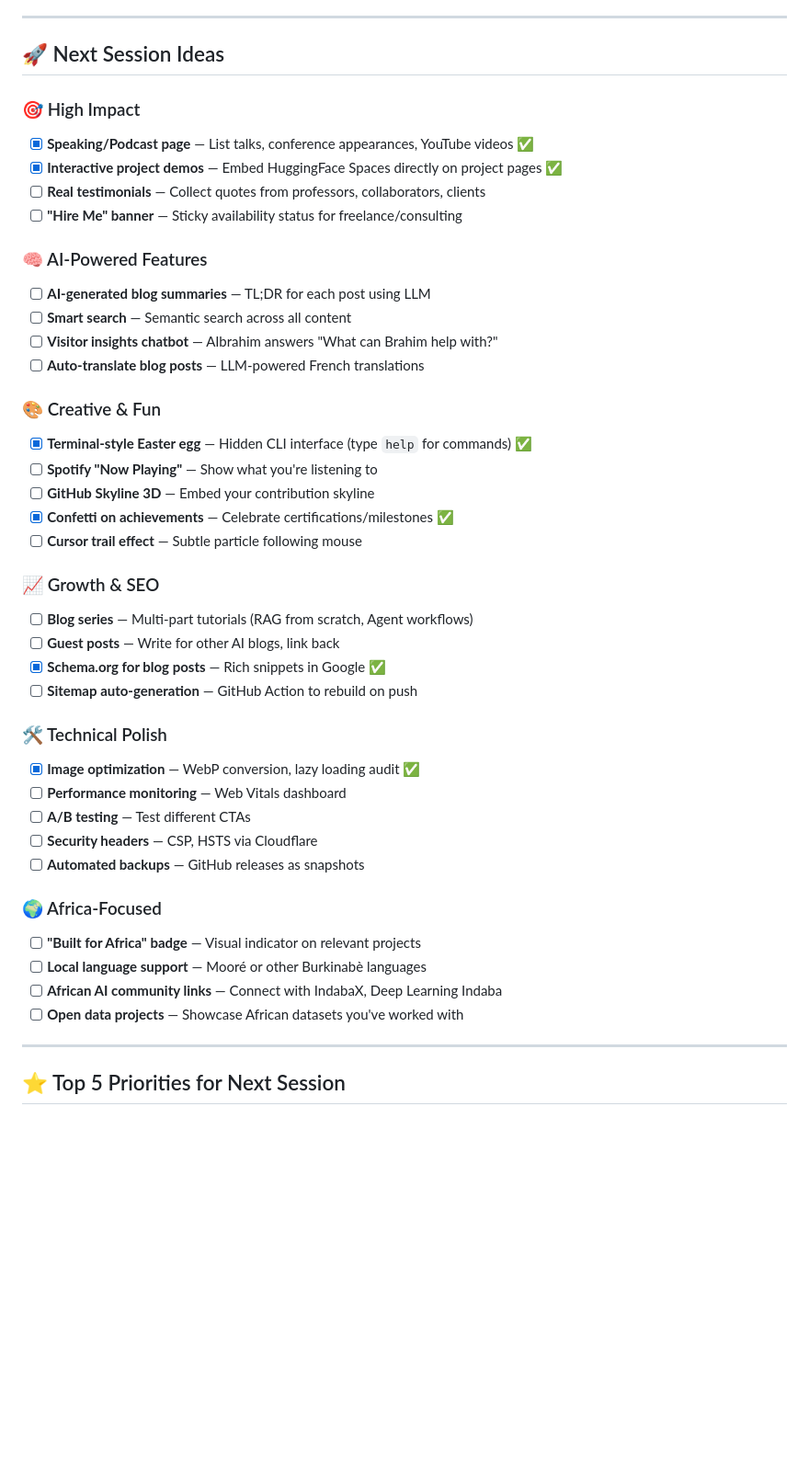
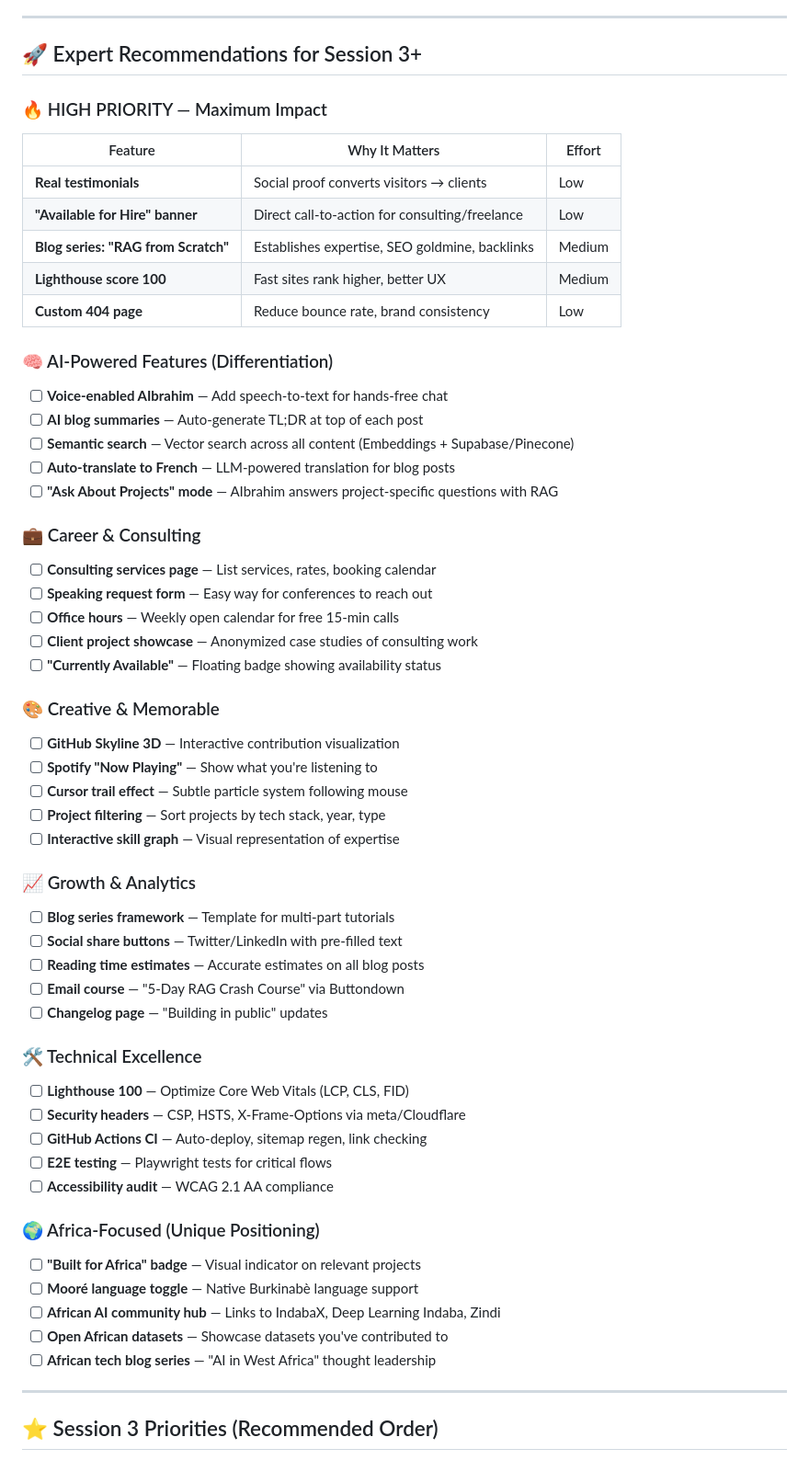
Before and after one commit to MORAWA-dev/albarka.github.io, a Markdown page: todo.md, the part around one of its changes. Shown at 92% size. Drawn GitHub-style; blank space fills up the shorter version.

Commit message:
docs: comprehensive roadmap with expert recommendations 📋
- Added priority matrix with effort levels
- New sections: AI-powered, Career/Consulting, Quick Wins
- Success metrics table with targets
- Session 3 priorities with action items
- Africa-focused differentiation strategy

```diff
--- a/todo.md
+++ b/todo.md
@@ -30,53 +30,67 @@
 
 ---
 
-## 🚀 Next Session Ideas
+## 🚀 Expert Recommendations for Session 3+
 
-### 🎯 High Impact
+### 🔥 HIGH PRIORITY — Maximum Impact
 
-- [x] **Speaking/Podcast page** — List talks, conference appearances, YouTube videos ✅
-- [x] **Interactive project demos** — Embed HuggingFace Spaces directly on project pages ✅
-- [ ] **Real testimonials** — Collect quotes from professors, collaborators, clients
-- [ ] **"Hire Me" banner** — Sticky availability status for freelance/consulting
+| Feature | Why It Matters | Effort |
+|---------|----------------|--------|
+| **Real testimonials** | Social proof converts visitors → clients | Low |
+| **"Available for Hire" banner** | Direct call-to-action for consulting/freelance | Low |
+| **Blog series: "RAG from Scratch"** | Establishes expertise, SEO goldmine, backlinks | Medium |
+| **Lighthouse score 100** | Fast sites rank higher, better UX | Medium |
+| **Custom 404 page** | Reduce bounce rate, brand consistency | Low |
 
-### 🧠 AI-Powered Features
+### 🧠 AI-Powered Features (Differentiation)
 
-- [ ] **AI-generated blog summaries** — TL;DR for each post using LLM
-- [ ] **Smart search** — Semantic search across all content
-- [ ] **Visitor insights chatbot** — AIbrahim answers "What can Brahim help with?"
-- [ ] **Auto-translate blog posts** — LLM-powered French translations
+- [ ] **Voice-enabled AIbrahim** — Add speech-to-text for hands-free chat
+- [ ] **AI blog summaries** — Auto-generate TL;DR at top of each post
+- [ ] **Semantic search** — Vector search across all content (Embeddings + Supabase/Pinecone)
+- [ ] **Auto-translate to French** — LLM-powered translation for blog posts
+- [ ] **"Ask About Projects" mode** — AIbrahim answers project-specific questions with RAG
 
-### 🎨 Creative & Fun
+### 💼 Career & Consulting
 
-- [x] **Terminal-style Easter egg** — Hidden CLI interface (type `help` for commands) ✅
+- [ ] **Consulting services page** — List services, rates, booking calendar
+- [ ] **Speaking request form** — Easy way for conferences to reach out
+- [ ] **Office hours** — Weekly open calendar for free 15-min calls
+- [ ] **Client project showcase** — Anonymized case studies of consulting work
+- [ ] **"Currently Available"** — Floating badge showing availability status
+
+### 🎨 Creative & Memorable
+
+- [ ] **GitHub Skyline 3D** — Interactive contribution visualization
 - [ ] **Spotify "Now Playing"** — Show what you're listening to
-- [ ] **GitHub Skyline 3D** — Embed your contribution skyline
-- [x] **Confetti on achievements** — Celebrate certifications/milestones ✅
-- [ ] **Cursor trail effect** — Subtle particle following mouse
+- [ ] **Cursor trail effect** — Subtle particle system following mouse
+- [ ] **Project filtering** — Sort projects by tech stack, year, type
+- [ ] **Interactive skill graph** — Visual representation of expertise
 
-### 📈 Growth & SEO
+### 📈 Growth & Analytics
 
-- [ ] **Blog series** — Multi-part tutorials (RAG from scratch, Agent workflows)
-- [ ] **Guest posts** — Write for other AI blogs, link back
-- [x] **Schema.org for blog posts** — Rich snippets in Google ✅
-- [ ] **Sitemap auto-generation** — GitHub Action to rebuild on push
+- [ ] **Blog series framework** — Template for multi-part tutorials
+- [ ] **Social share buttons** — Twitter/LinkedIn with pre-filled text
+- [ ] **Reading time estimates** — Accurate estimates on all blog posts
+- [ ] **Email course** — "5-Day RAG Crash Course" via Buttondown
+- [ ] **Changelog page** — "Building in public" updates
 
-### 🛠️ Technical Polish
+### 🛠️ Technical Excellence
 
-- [x] **Image optimization** — WebP conversion, lazy loading audit ✅
-- [ ] **Performance monitoring** — Web Vitals dashboard
-- [ ] **A/B testing** — Test different CTAs
-- [ ] **Security headers** — CSP, HSTS via Cloudflare
-- [ ] **Automated backups** — GitHub releases as snapshots
+- [ ] **Lighthouse 100** — Optimize Core Web Vitals (LCP, CLS, FID)
+- [ ] **Security headers** — CSP, HSTS, X-Frame-Options via meta/Cloudflare
+- [ ] **GitHub Actions CI** — Auto-deploy, sitemap regen, link checking
+- [ ] **E2E testing** — Playwright tests for critical flows
+- [ ] **Accessibility audit** — WCAG 2.1 AA compliance
 
-### 🌍 Africa-Focused
+### 🌍 Africa-Focused (Unique Positioning)
 
 - [ ] **"Built for Africa" badge** — Visual indicator on relevant projects
-- [ ] **Local language support** — Mooré or other Burkinabè languages
-- [ ] **African AI community links** — Connect with IndabaX, Deep Learning Indaba
-- [ ] **Open data projects** — Showcase African datasets you've worked with
+- [ ] **Mooré language toggle** — Native Burkinabè language support
+- [ ] **African AI community hub** — Links to IndabaX, Deep Learning Indaba, Zindi
+- [ ] **Open African datasets** — Showcase datasets you've contributed to
+- [ ] **African tech blog series** — "AI in West Africa" thought leadership
 
 ---
 
-## ⭐ Top 5 Priorities for Next Session
+## ⭐ Session 3 Priorities (Recommended Order)
 
```
Also changed, not shown: other parts of todo.md (+31 -5 lines).
